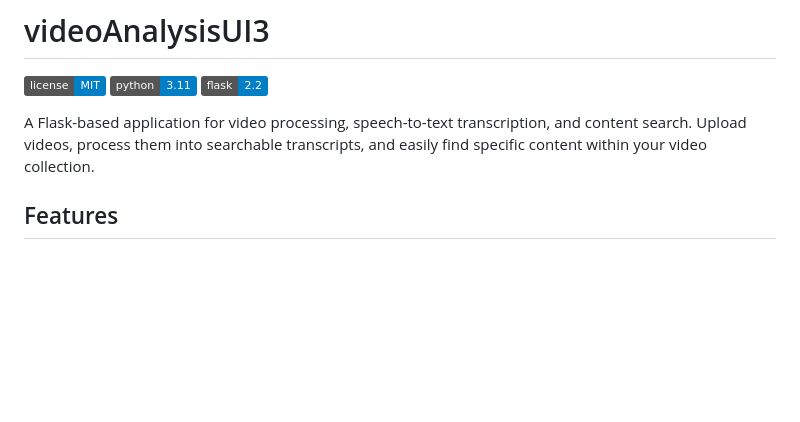
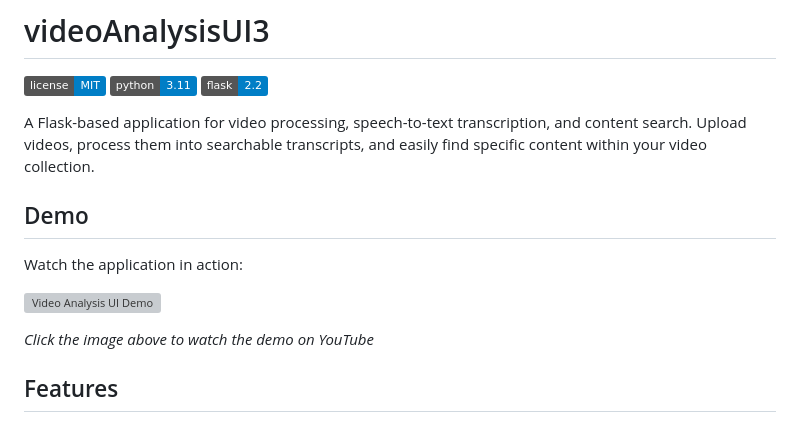
Before and after one commit to shane-reaume/Vidscribe, a Markdown page: README.md, the part around the change. Rendered like a GitHub page; badges without logos; blank space fills up the shorter version; grey boxes are pictures that could not be loaded.

Commit message:
added demo video

```diff
--- a/README.md
+++ b/README.md
@@ -5,6 +5,14 @@
 ![Flask](https://img.shields.io/badge/flask-2.2-blue.svg)
 
 A Flask-based application for video processing, speech-to-text transcription, and content search. Upload videos, process them into searchable transcripts, and easily find specific content within your video collection.
+
+## Demo
+
+Watch the application in action:
+
+[![Video Analysis UI Demo](https://img.youtube.com/vi/Aupg10YgHL8/0.jpg)](https://www.youtube.com/watch?v=Aupg10YgHL8)
+
+*Click the image above to watch the demo on YouTube*
 
 ## Features
 
```
